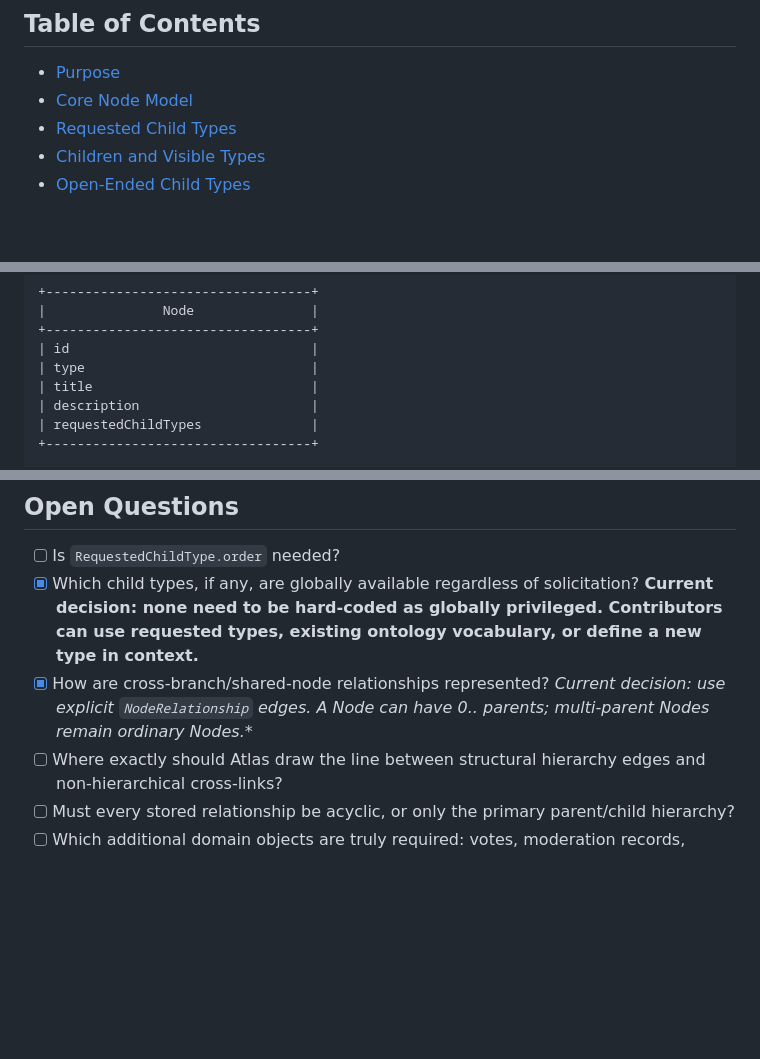
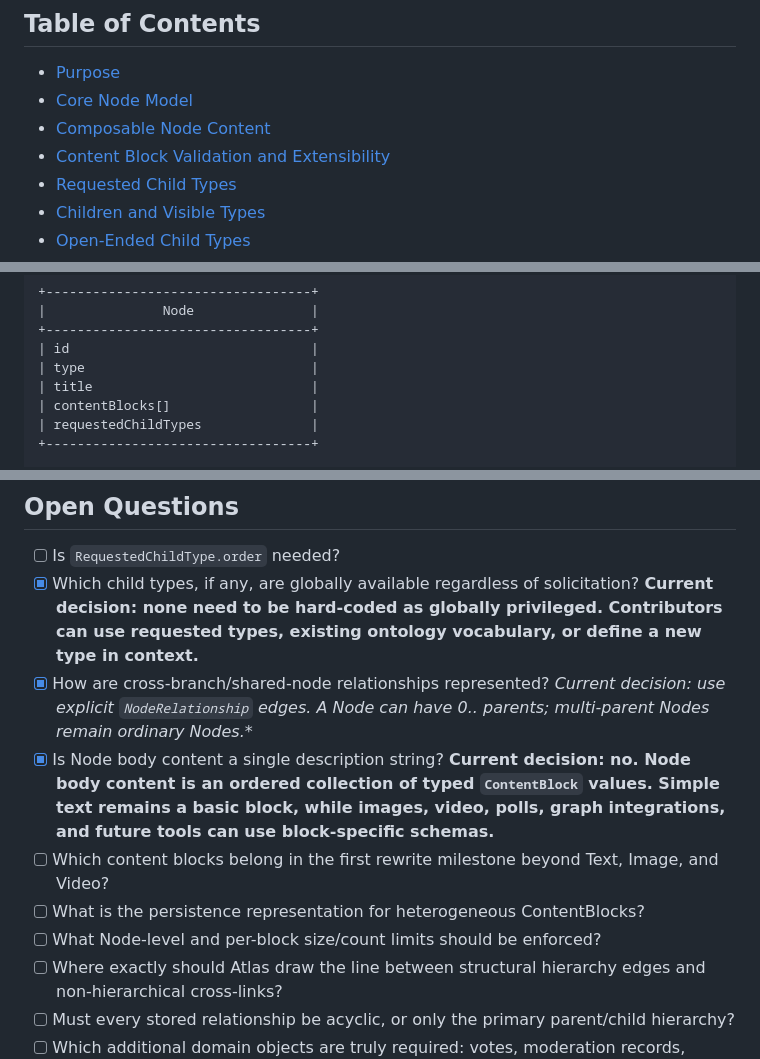
Before and after one commit to williamowen65/Semantic-Zooming-with-Hierarchical-Aggregation, a Markdown page: planning/graph/domain-model-and-uml.md, 3 parts joined by grey strips. Rendered like a GitHub page; blank space fills up the shorter version.

```diff
--- a/planning/graph/domain-model-and-uml.md
+++ b/planning/graph/domain-model-and-uml.md
@@ -3,6 +3,8 @@
 ## Table of Contents
 - [Purpose](#purpose)
 - [Core Node Model](#core-node-model)
+- [Composable Node Content](#composable-node-content)
+- [Content Block Validation and Extensibility](#content-block-validation-and-extensibility)
 - [Requested Child Types](#requested-child-types)
 - [Children and Visible Types](#children-and-visible-types)
 - [Open-Ended Child Types](#open-ended-child-types)
@@ -99,7 +211,7 @@ Conceptually:
 | id                               |
 | type                             |
 | title                            |
-| description                      |
+| contentBlocks[]                  |
 | requestedChildTypes              |
 +----------------------------------+
 
@@ -175,6 +287,10 @@ A root is not a special Node class. User profiles can expose multiple root Nodes
 - [ ] Is `RequestedChildType.order` needed?
 - [x] Which child types, if any, are globally available regardless of solicitation? **Current decision: none need to be hard-coded as globally privileged. Contributors can use requested types, existing ontology vocabulary, or define a new type in context.**
 - [x] How are cross-branch/shared-node relationships represented? **Current decision: use explicit `NodeRelationship` edges. A Node can have 0..* parents; multi-parent Nodes remain ordinary Nodes.**
+- [x] Is Node body content a single description string? **Current decision: no. Node body content is an ordered collection of typed `ContentBlock` values. Simple text remains a basic block, while images, video, polls, graph integrations, and future tools can use block-specific schemas.**
+- [ ] Which content blocks belong in the first rewrite milestone beyond Text, Image, and Video?
+- [ ] What is the persistence representation for heterogeneous ContentBlocks?
+- [ ] What Node-level and per-block size/count limits should be enforced?
 - [ ] Where exactly should Atlas draw the line between structural hierarchy edges and non-hierarchical cross-links?
 - [ ] Must every stored relationship be acyclic, or only the primary parent/child hierarchy?
 - [ ] Which additional domain objects are truly required: votes, moderation records, permissions, etc.?
```
Also changed, not shown: other parts of planning/graph/domain-model-and-uml.md (+111 -1 lines).
